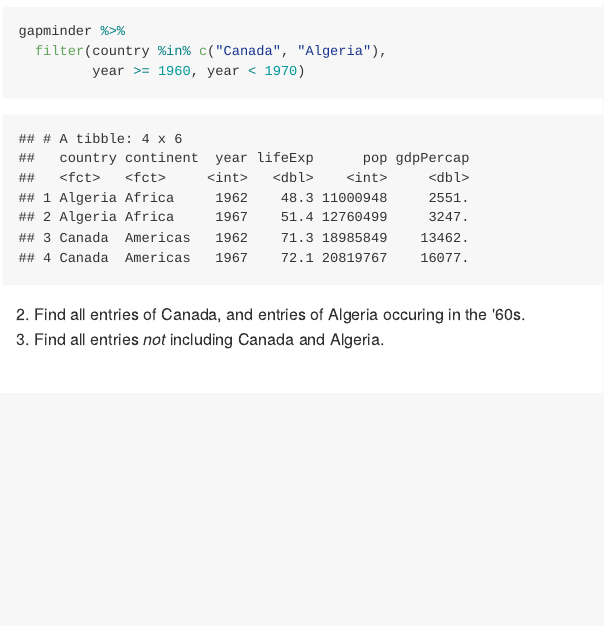
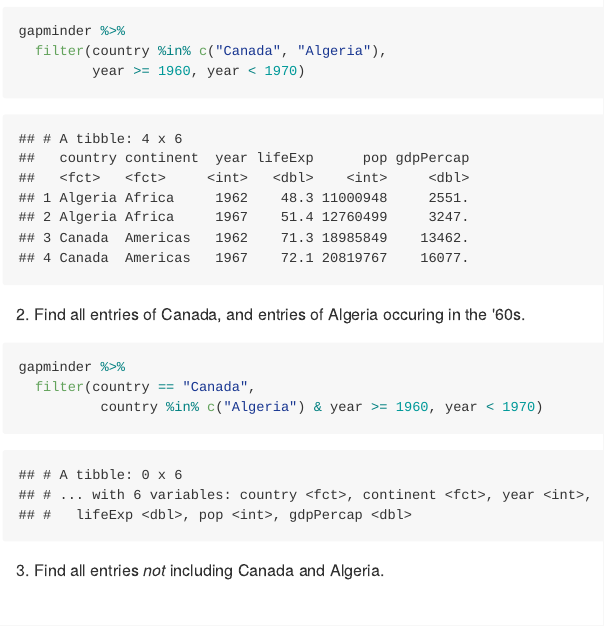
Before and after one commit to lsloboda/STAT545_participation, an R Markdown document (cm005-exercise.Rmd): the page in a window 1100 px wide, from 6360 px down. The pictures show the output file cm005-exercise.md that the author committed with the source, drawn offline in the style of GitHub.

Commit message:
class files

````diff
--- a/cm005-exercise.Rmd
+++ b/cm005-exercise.Rmd
@@ -153,6 +153,12 @@ gapminder %>%
 
 
 2. Find all entries of Canada, and entries of Algeria occuring in the '60s.
+```{r}
+gapminder %>%
+  filter(country == "Canada",
+          country %in% c("Algeria") & year >= 1960, year < 1970)
+```
+
 3. Find all entries _not_ including Canada and Algeria.
 
 # Bonus Exercises
````
Also changed, not shown: cm005-exercise.html, cm005-exercise.md.
